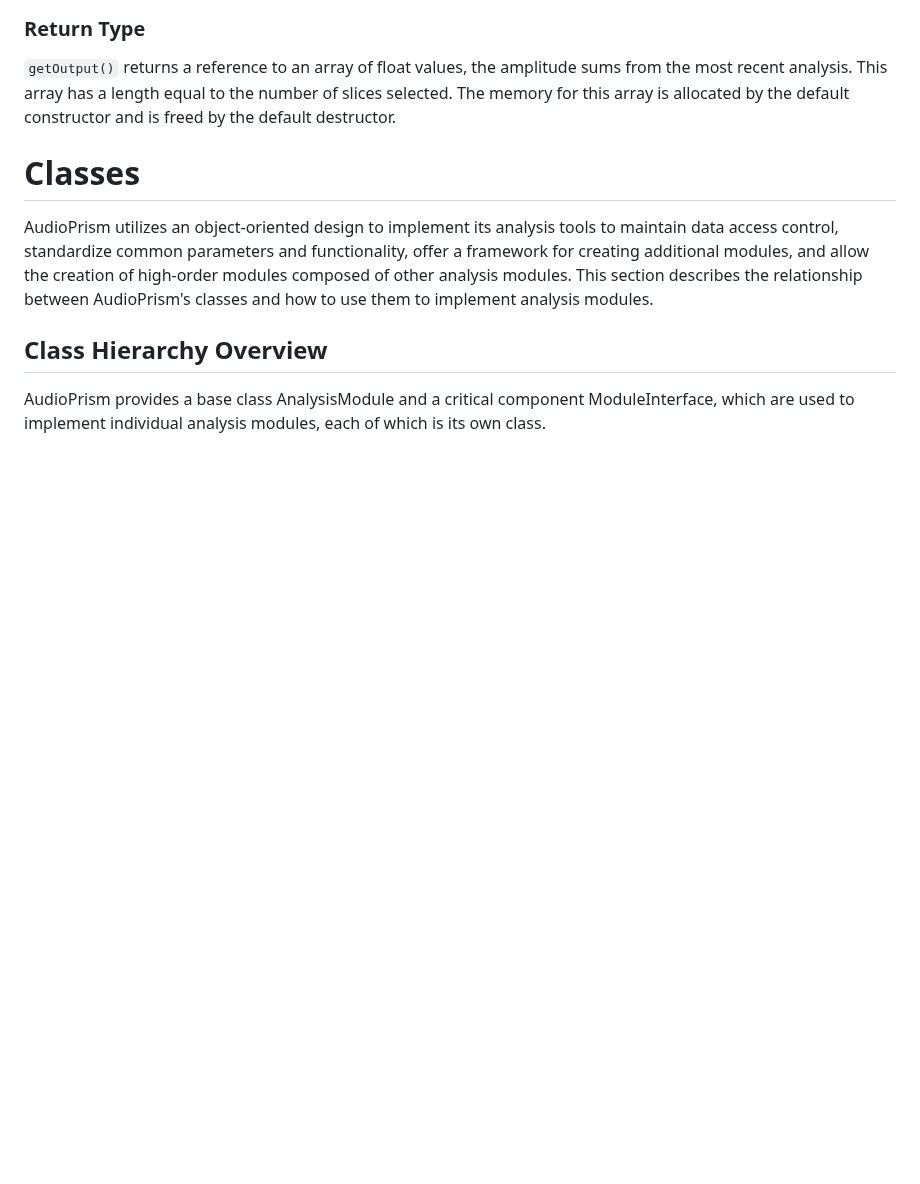
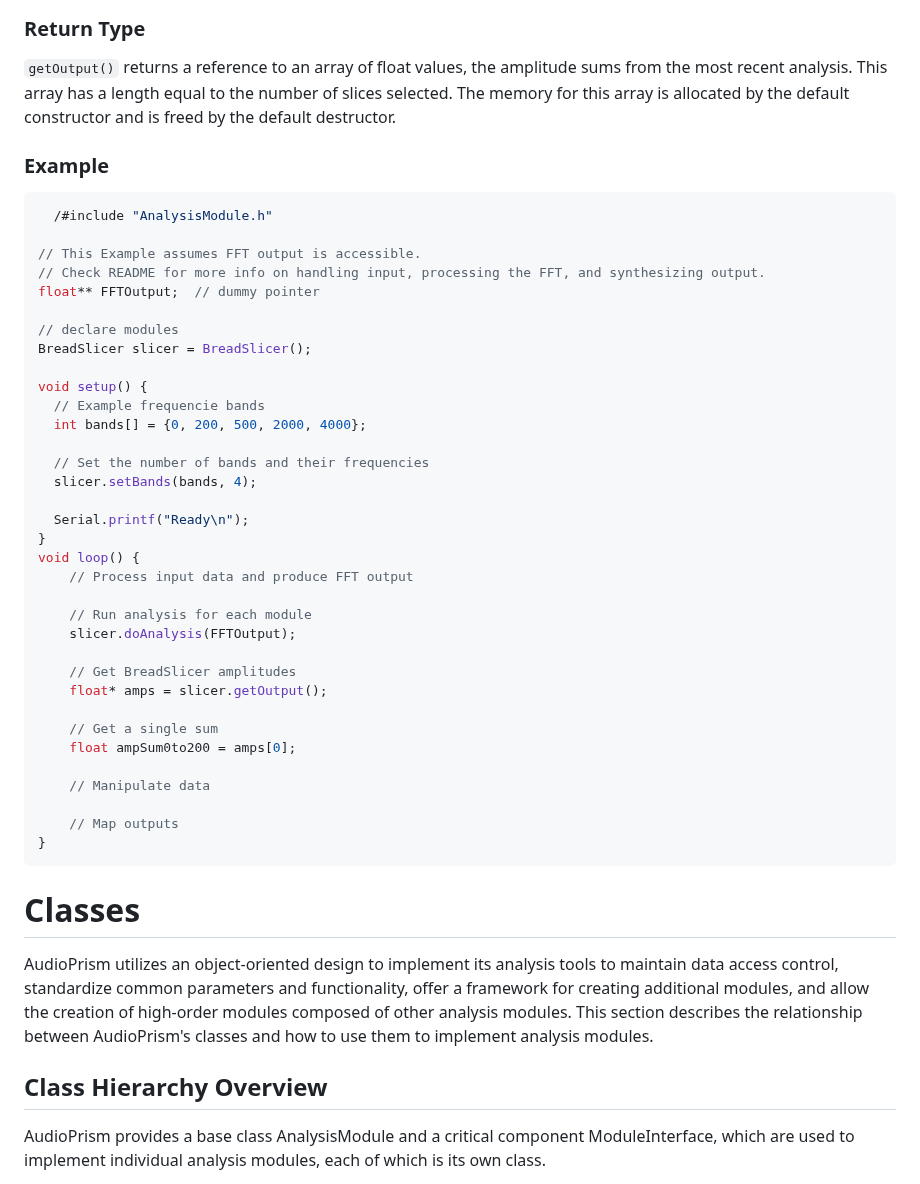
Before and after one commit to udellc/AudioPrism, a Markdown page: README.md, the part around one of its changes. Rendered like a GitHub page; blank space fills up the shorter version.

````diff
--- a/README.md
+++ b/README.md
@@ -170,6 +209,44 @@ The BreadSlicer module breaks down an input frequency spectrum into a set of con
 
 ### Return Type
 `getOutput()` returns a reference to an array of float values, the amplitude sums from the most recent analysis. This array has a length equal to the number of slices selected. The memory for this array is allocated by the default constructor and is freed by the default destructor.
+
+### Example
+```c++
+  /#include "AnalysisModule.h"
+
+// This Example assumes FFT output is accessible.
+// Check README for more info on handling input, processing the FFT, and synthesizing output.
+float** FFTOutput;  // dummy pointer
+
+// declare modules
+BreadSlicer slicer = BreadSlicer();
+
+void setup() {
+  // Example frequencie bands
+  int bands[] = {0, 200, 500, 2000, 4000};
+
+  // Set the number of bands and their frequencies
+  slicer.setBands(bands, 4);
+
+  Serial.printf("Ready\n");
+}
+void loop() {
+    // Process input data and produce FFT output
+
+    // Run analysis for each module
+    slicer.doAnalysis(FFTOutput);
+
+    // Get BreadSlicer amplitudes
+    float* amps = slicer.getOutput();
+
+    // Get a single sum
+    float ampSum0to200 = amps[0];
+
+    // Manipulate data
+
+    // Map outputs
+}
+```
 
 # Classes
 AudioPrism utilizes an object-oriented design to implement its analysis tools to maintain data access control, standardize common parameters and functionality, offer a framework for creating additional modules, and allow the creation of high-order modules composed of other analysis modules. This section describes the relationship between AudioPrism's classes and how to use them to implement analysis modules.
````
Also changed, not shown: other parts of README.md (+39 -0 lines).
